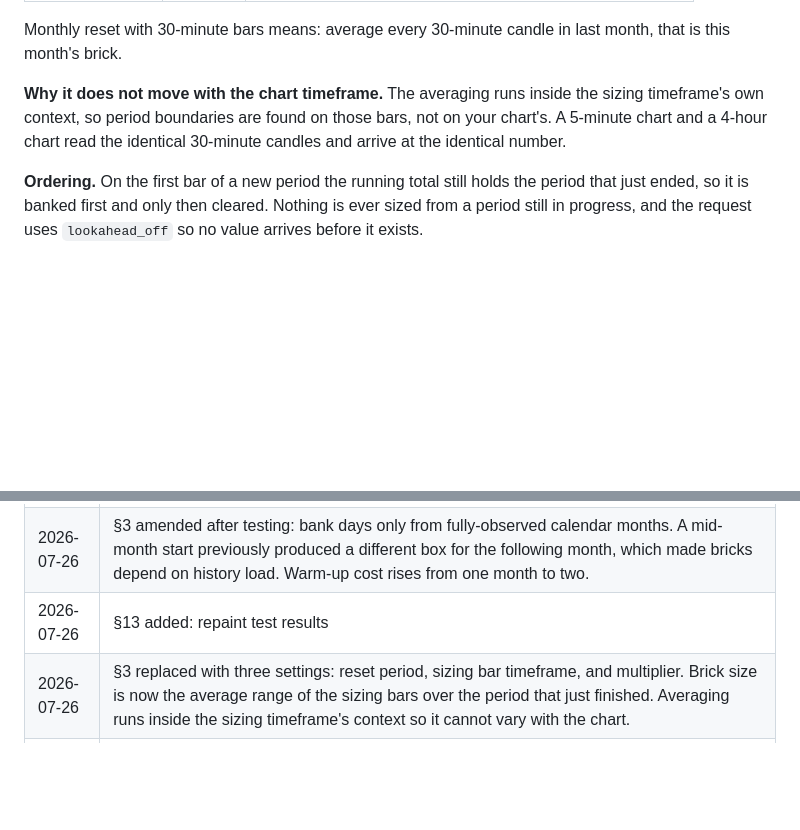
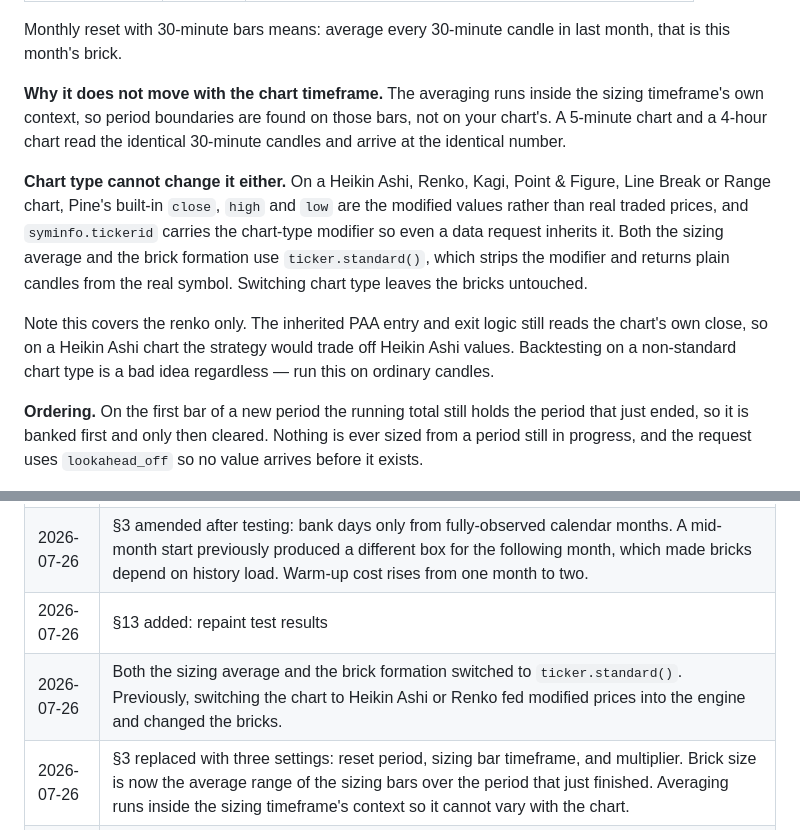
Before and after one commit to mesan4net-blip/algo-trading-system, a Markdown page: PAA_RENKO_SPEC.md, 2 parts joined by grey strips. Rendered like a GitHub page; blank space fills up the shorter version.

Commit message:
Use ticker.standard() for sizing and brick formation so chart type (Heikin Ashi, Renko, etc) cannot alter the bricks

```diff
--- a/PAA_RENKO_SPEC.md
+++ b/PAA_RENKO_SPEC.md
@@ -44,6 +44,10 @@ This is what makes it non-repainting. The standard TradingView renko chart fails
 Monthly reset with 30-minute bars means: average every 30-minute candle in last month, that is this month's brick.
 
 **Why it does not move with the chart timeframe.** The averaging runs inside the sizing timeframe's own context, so period boundaries are found on those bars, not on your chart's. A 5-minute chart and a 4-hour chart read the identical 30-minute candles and arrive at the identical number.
+
+**Chart type cannot change it either.** On a Heikin Ashi, Renko, Kagi, Point & Figure, Line Break or Range chart, Pine's built-in `close`, `high` and `low` are the modified values rather than real traded prices, and `syminfo.tickerid` carries the chart-type modifier so even a data request inherits it. Both the sizing average and the brick formation use `ticker.standard()`, which strips the modifier and returns plain candles from the real symbol. Switching chart type leaves the bricks untouched.
+
+Note this covers the renko only. The inherited PAA entry and exit logic still reads the chart's own close, so on a Heikin Ashi chart the strategy would trade off Heikin Ashi values. Backtesting on a non-standard chart type is a bad idea regardless — run this on ordinary candles.
 
 **Ordering.** On the first bar of a new period the running total still holds the period that just ended, so it is banked first and only then cleared. Nothing is ever sized from a period still in progress, and the request uses `lookahead_off` so no value arrives before it exists.
 
@@ -187,6 +191,7 @@ Caveat worth stating plainly: this was tested on synthetic data. It proves the a
 | 2026-07-26 | Initial draft |
 | 2026-07-26 | §3 amended after testing: bank days only from fully-observed calendar months. A mid-month start previously produced a different box for the following month, which made bricks depend on history load. Warm-up cost rises from one month to two. |
 | 2026-07-26 | §13 added: repaint test results |
+| 2026-07-26 | Both the sizing average and the brick formation switched to `ticker.standard()`. Previously, switching the chart to Heikin Ashi or Renko fed modified prices into the engine and changed the bricks. |
 | 2026-07-26 | §3 replaced with three settings: reset period, sizing bar timeframe, and multiplier. Brick size is now the average range of the sizing bars over the period that just finished. Averaging runs inside the sizing timeframe's context so it cannot vary with the chart. |
 | 2026-07-26 | §3 rewritten: brick size now requested from the daily timeframe instead of rebuilt from chart bars, and the monthly freeze anchored in the daily series. The old approach made the brick size depend on the chart timeframe — roughly twice as wide on weekly as on daily. Also replaces calendar-month averaging with a rolling 21-day average, which is what made the daily request possible; this is a departure from the original elicited choice and is flagged as such. |
 | 2026-07-26 | Companion indicator added. Its engine is the same text constant the strategy is built from, so the two cannot drift apart. It draws bricks against real time rather than as equal-width renko columns, so a burst of bricks inside one bar reads as one moment rather than several. |
```
